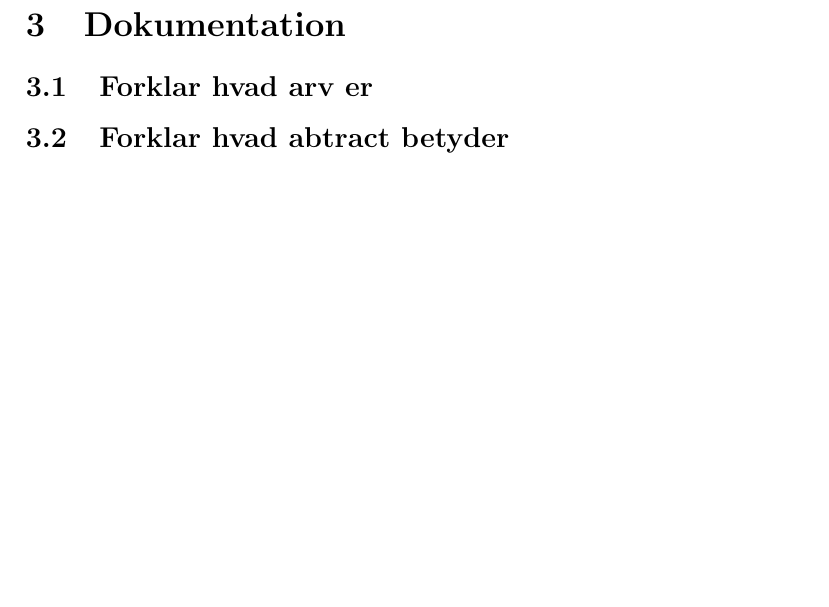
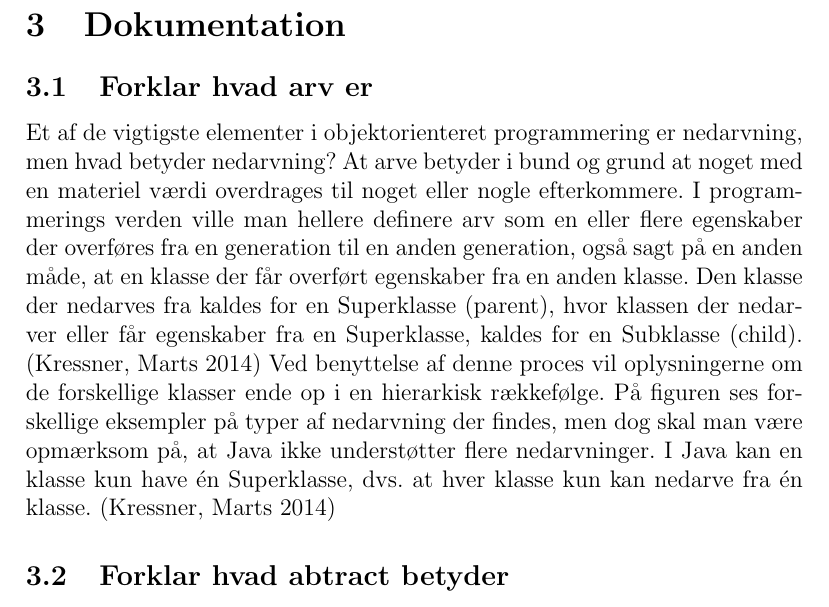
Before and after one commit to thygessteffensen/16_del3, a LaTeX document (Rapport/16_del3.tex, which reads Rapport/dokumentation.tex): part of page 12 of 17 before the commit and part of page 12 of 18 after it, cut so that both start at the same text, the shorter picture padded with empty space. Compiled offline with pdfLaTeX.

Commit message:
+ dokumentation
Milishia har skrevet om nedarvning, men hun kunne ikke finde ud af at committe lol

```diff
--- a/Rapport/dokumentation.tex
+++ b/Rapport/dokumentation.tex
@@ -1,5 +1,8 @@
 \section{Dokumentation}
 \subsection{Forklar hvad arv er}
+Et af de vigtigste elementer i objektorienteret programmering er nedarvning, men hvad betyder nedarvning? At arve betyder i bund og grund at noget med en materiel værdi overdrages til noget eller nogle efterkommere. I programmerings verden ville man hellere definere arv som en eller flere egenskaber der overføres fra en generation til en anden generation, også sagt på en anden måde, at en klasse der får overført egenskaber fra en anden klasse. Den klasse der nedarves fra kaldes for en Superklasse (parent), hvor klassen der nedarver eller får egenskaber fra en Superklasse, kaldes for en Subklasse (child). (Kressner, Marts 2014)
+Ved benyttelse af denne proces vil oplysningerne om de forskellige klasser ende op i en hierarkisk rækkefølge.
+På figuren ses forskellige eksempler på typer af nedarvning der findes, men dog skal man være opmærksom på, at Java ikke understøtter flere nedarvninger. I Java kan en klasse kun have én Superklasse, dvs. at hver klasse kun kan nedarve fra én klasse. (Kressner, Marts 2014)
 
 \subsection{Forklar hvad abtract betyder}
 Den abstrakte klasse kører ingen metoder og indeholder kun attributter. Klassen bruges som en slags ”over”-klasse, hvor andre klasser nedarver attributterne. Det anvendes i situation, hvor man f.eks har to klasser, der har mange af de samme attributter. Så ville alle de attributter som de har filfælles stå i den abstrakte klasse.
```
Also changed, not shown: Rapport/16_del3.pdf, 6 other files.
